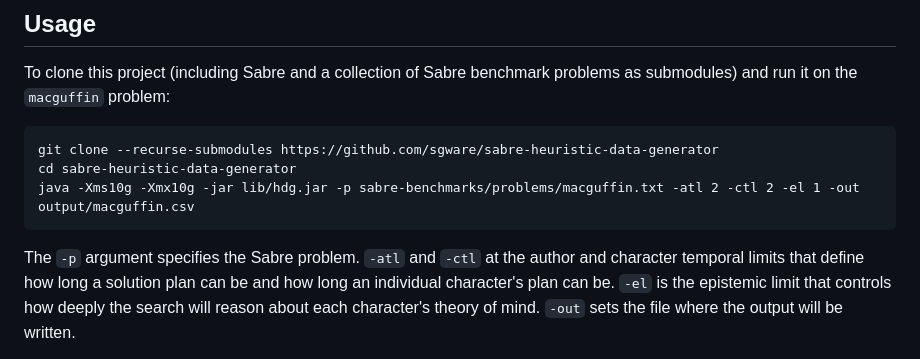
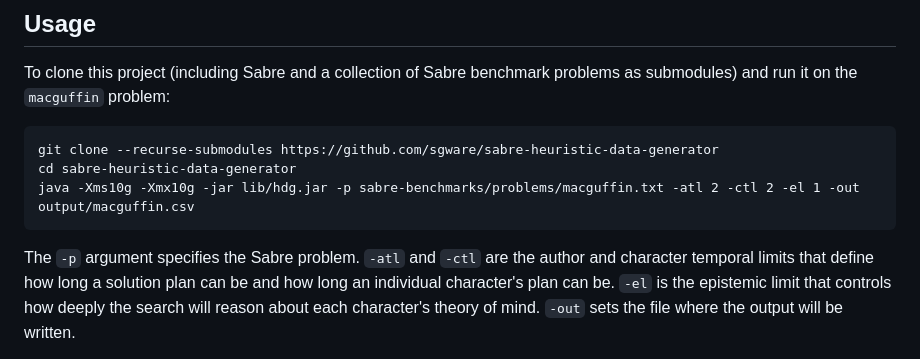
Before and after one commit to sgware/sabre-heuristic-data-generator, a Markdown page: readme.md, the part around the change. Rendered like a GitHub page.

Commit message:
Fixed Typos in readme
Fixed typos in readme.md.

````diff
--- a/readme.md
+++ b/readme.md
@@ -19,7 +19,7 @@ cd sabre-heuristic-data-generator
 java -Xms10g -Xmx10g -jar lib/hdg.jar -p sabre-benchmarks/problems/macguffin.txt -atl 2 -ctl 2 -el 1 -out output/macguffin.csv
 ```
 
-The `-p` argument specifies the Sabre problem. `-atl` and `-ctl` at the author
+The `-p` argument specifies the Sabre problem. `-atl` and `-ctl` are the author
 and character temporal limits that define how long a solution plan can be and
 how long an individual character's plan can be. `-el` is the epistemic limit
 that controls how deeply the search will reason about each character's theory of
````
